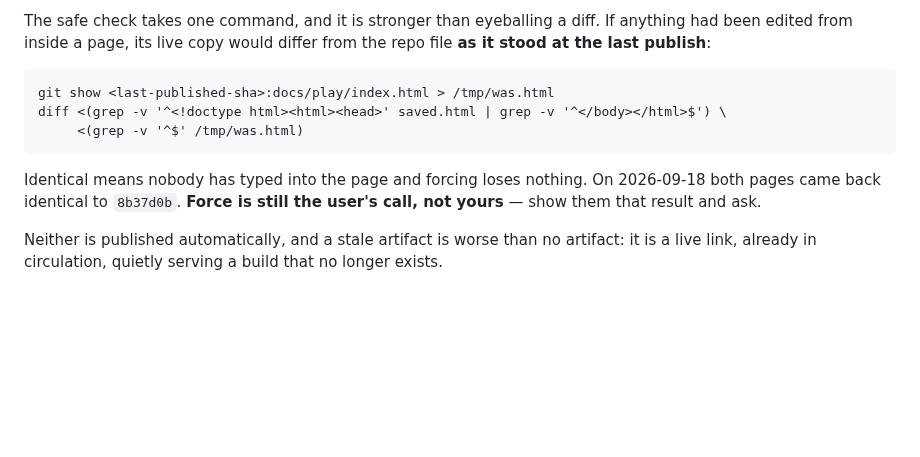
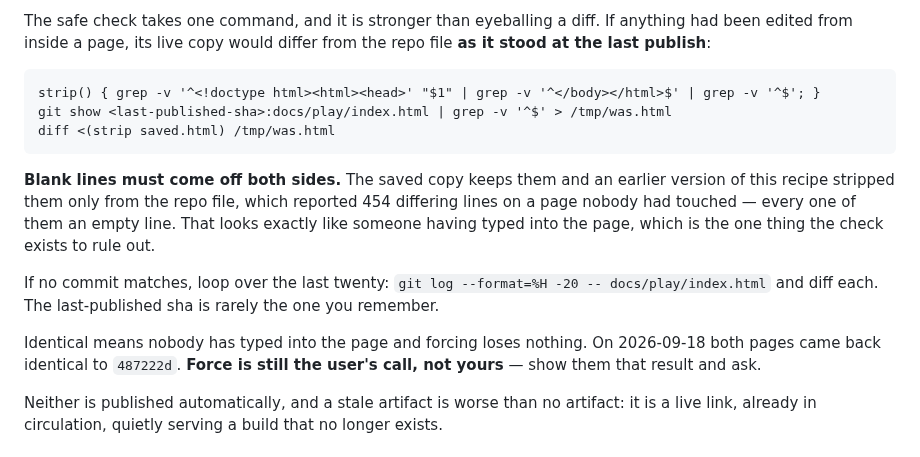
Before and after one commit to desphyxia/st-voxel-action, a Markdown page: CLAUDE.md, the part around the change. GitHub-like rendering; blank space fills up the shorter version.

Commit message:
The publish check stripped blank lines from one side only
The recipe for proving nobody has typed into a published page stripped empty
lines from the repo file and not from the saved copy, so it reported 454
differing lines on a page that was byte-identical — every one an empty line.
That is the worst possible failure mode for this particular check: it looks
exactly like the thing it exists to rule out, and the answer to that is
"do not force", which is the wrong answer.

Also records that the last-published sha is rarely the one anyone remembers,
and how to find it by looping over the file's history instead of guessing.

Co-Authored-By: Claude Opus 5 <noreply@anthropic.com>
Claude-Session: https://claude.ai/code/session_01BfX9WaKjFkaH7f64guJV4b

````diff
--- a/CLAUDE.md
+++ b/CLAUDE.md
@@ -70,13 +70,21 @@ been edited from inside a page, its live copy would differ from the repo file **
 the last publish**:
 
 ```
-git show <last-published-sha>:docs/play/index.html > /tmp/was.html
-diff <(grep -v '^<!doctype html><html><head>' saved.html | grep -v '^</body></html>$') \
-     <(grep -v '^$' /tmp/was.html)
+strip() { grep -v '^<!doctype html><html><head>' "$1" | grep -v '^</body></html>$' | grep -v '^$'; }
+git show <last-published-sha>:docs/play/index.html | grep -v '^$' > /tmp/was.html
+diff <(strip saved.html) /tmp/was.html
 ```
 
+**Blank lines must come off both sides.** The saved copy keeps them and an earlier version of
+this recipe stripped them only from the repo file, which reported 454 differing lines on a page
+nobody had touched — every one of them an empty line. That looks exactly like someone having
+typed into the page, which is the one thing the check exists to rule out.
+
+If no commit matches, loop over the last twenty: `git log --format=%H -20 -- docs/play/index.html`
+and diff each. The last-published sha is rarely the one you remember.
+
 Identical means nobody has typed into the page and forcing loses nothing. On 2026-09-18 both
-pages came back identical to `8b37d0b`. **Force is still the user's call, not yours** — show
+pages came back identical to `487222d`. **Force is still the user's call, not yours** — show
 them that result and ask.
 
 Neither is published automatically, and a stale artifact is worse than no artifact: it is a
````
